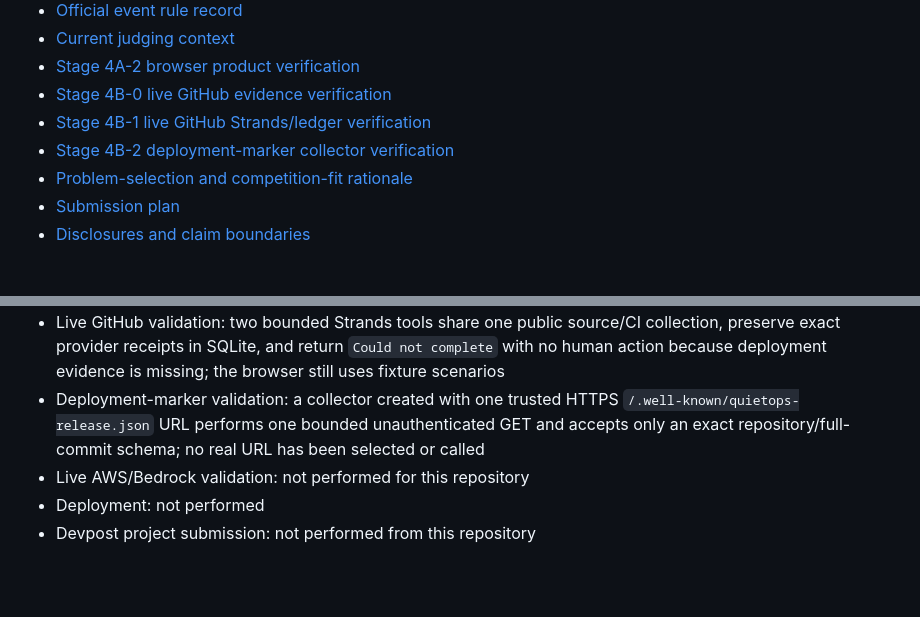
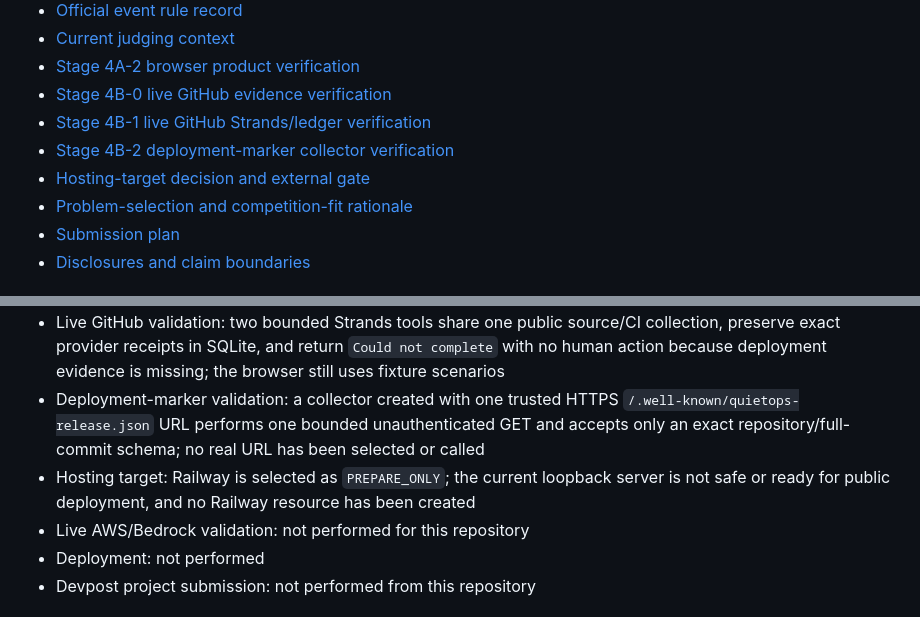
Before and after one commit to YongHwan2161/quietops, a Markdown page: README.md, 2 parts joined by grey strips. GitHub-like rendering; blank space fills up the shorter version.

Commit message:
Select Railway as guarded demo target

```diff
--- a/README.md
+++ b/README.md
@@ -29,6 +29,7 @@ Small teams repeatedly reconstruct release readiness from commits, CI checks, de
 - [Stage 4B-0 live GitHub evidence verification](docs/LIVE_GITHUB_EVIDENCE_2026-08-22.md)
 - [Stage 4B-1 live GitHub Strands/ledger verification](docs/LIVE_GITHUB_STRANDS_LEDGER_2026-08-22.md)
 - [Stage 4B-2 deployment-marker collector verification](docs/DEPLOYMENT_MARKER_COLLECTOR_2026-08-22.md)
+- [Hosting-target decision and external gate](docs/HOSTING_TARGET_DECISION_2026-08-22.md)
 - [Problem-selection and competition-fit rationale](docs/PROBLEM_SELECTION_RATIONALE_2026-08-22.md)
 - [Submission plan](docs/SUBMISSION_PLAN.md)
 - [Disclosures and claim boundaries](docs/DISCLOSURES.md)
@@ -40,6 +41,7 @@ Small teams repeatedly reconstruct release readiness from commits, CI checks, de
 - Browser and API: a loopback-only Fastify server exposes three validated endpoints to a repository-authored master-detail browser. The UI reads only server projections, surfaces mismatch before Ready, records Reject/Re-check through the API, and shows persisted parent/child lineage.
 - Live GitHub validation: two bounded Strands tools share one public source/CI collection, preserve exact provider receipts in SQLite, and return `Could not complete` with no human action because deployment evidence is missing; the browser still uses fixture scenarios
 - Deployment-marker validation: a collector created with one trusted HTTPS `/.well-known/quietops-release.json` URL performs one bounded unauthenticated GET and accepts only an exact repository/full-commit schema; no real URL has been selected or called
+- Hosting target: Railway is selected as `PREPARE_ONLY`; the current loopback server is not safe or ready for public deployment, and no Railway resource has been created
 - Live AWS/Bedrock validation: not performed for this repository
 - Deployment: not performed
 - Devpost project submission: not performed from this repository
```
Also changed, not shown: docs/BUILD_PLAN.md (+9 -0 lines), docs/HOSTING_TARGET_DECISION_2026-08-22.md (added, +66 -0 lines).
